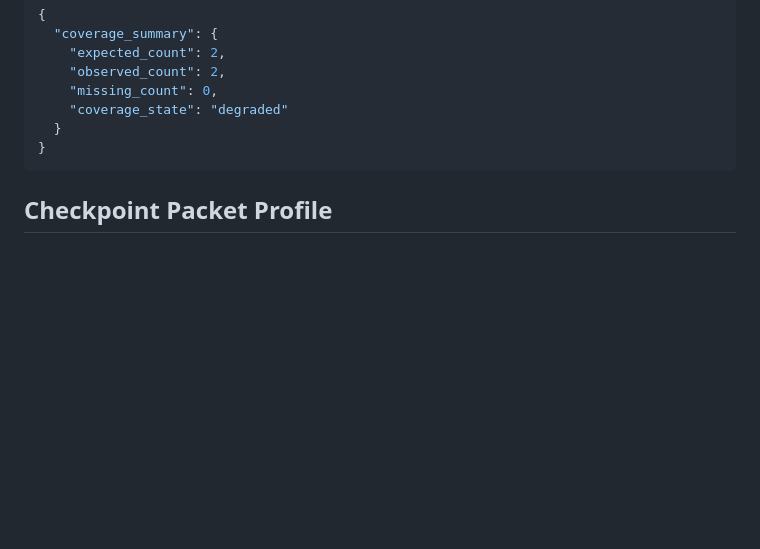
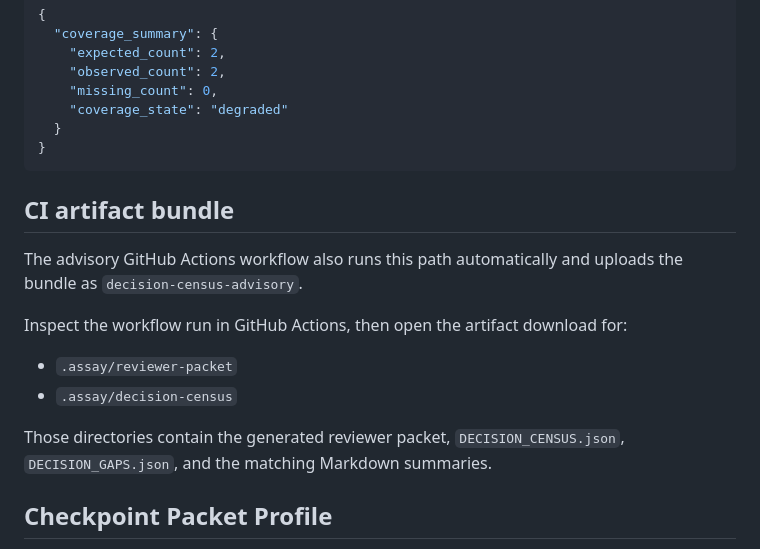
Before and after one commit to Haserjian/assay, a Markdown page: docs/reviewer-packets.md, the part around the change. Drawn GitHub-style; blank space fills up the shorter version.

Commit message:
docs(assay): point reviewer packets at ci artifact bundle

````diff
--- a/docs/reviewer-packets.md
+++ b/docs/reviewer-packets.md
@@ -116,6 +116,19 @@ Example summary snippet:
 }
 ```
 
+## CI artifact bundle
+
+The advisory GitHub Actions workflow also runs this path automatically and
+uploads the bundle as `decision-census-advisory`.
+
+Inspect the workflow run in GitHub Actions, then open the artifact download for:
+
+- `.assay/reviewer-packet`
+- `.assay/decision-census`
+
+Those directories contain the generated reviewer packet, `DECISION_CENSUS.json`,
+`DECISION_GAPS.json`, and the matching Markdown summaries.
+
 ## Checkpoint Packet Profile
 
 Reviewer Packets also support a checkpoint-specific profile for resolved
````
